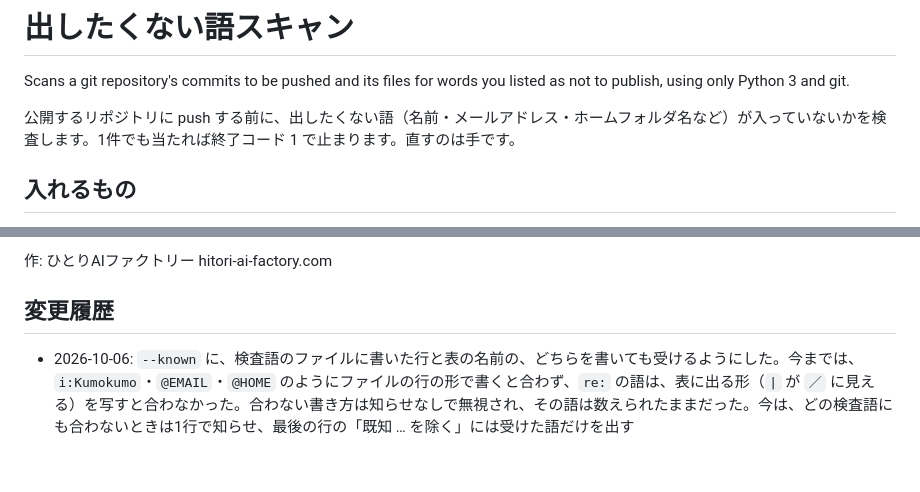
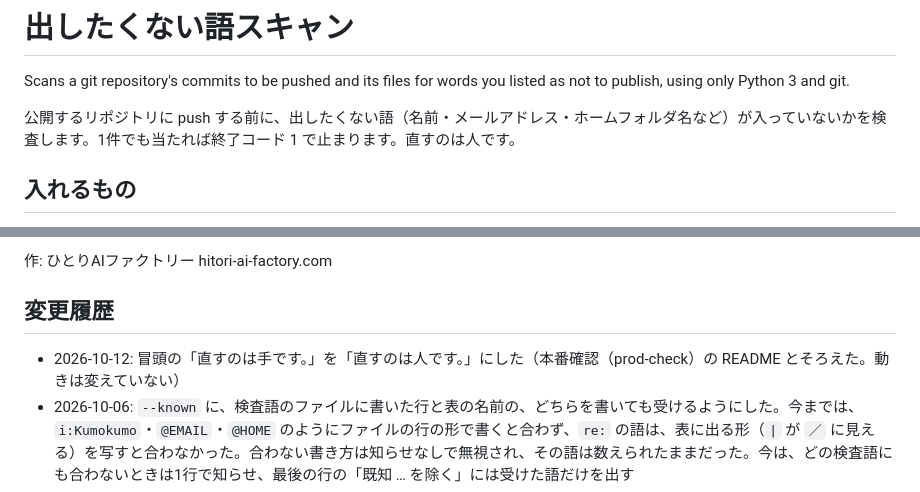
Before and after one commit to mhitori/haif-tools, a Markdown page: tools/word-scan/README.md, 2 parts joined by grey strips. Rendered like a GitHub page; blank space fills up the shorter version.

Commit message:
word-scan: README の冒頭の「直すのは手です。」を「直すのは人です。」にそろえる（本番確認の README と同じ言い方・動きは変えていない）。変更履歴に1行（2026-10-12）

```diff
--- a/tools/word-scan/README.md
+++ b/tools/word-scan/README.md
@@ -2,7 +2,7 @@
 
 Scans a git repository's commits to be pushed and its files for words you listed as not to publish, using only Python 3 and git.
 
-公開するリポジトリに push する前に、出したくない語（名前・メールアドレス・ホームフォルダ名など）が入っていないかを検査します。1件でも当たれば終了コード 1 で止まります。直すのは手です。
+公開するリポジトリに push する前に、出したくない語（名前・メールアドレス・ホームフォルダ名など）が入っていないかを検査します。1件でも当たれば終了コード 1 で止まります。直すのは人です。
 
 ## 入れるもの
 - 検査するリポジトリのフォルダ（`--repo`）
@@ -94,6 +94,7 @@ MIT License。動作や成果を保証するものではありません。
 作: ひとりAIファクトリー hitori-ai-factory.com
 
 ## 変更履歴
+- 2026-10-12: 冒頭の「直すのは手です。」を「直すのは人です。」にした（本番確認（prod-check）の README とそろえた。動きは変えていない）
 - 2026-10-06: `--known` に、検査語のファイルに書いた行と表の名前の、どちらを書いても受けるようにした。今までは、`i:Kumokumo`・`@EMAIL`・`@HOME` のようにファイルの行の形で書くと合わず、`re:` の語は、表に出る形（`|` が `／` に見える）を写すと合わなかった。合わない書き方は知らせなしで無視され、その語は数えられたままだった。今は、どの検査語にも合わないときは1行で知らせ、最後の行の「既知 … を除く」には受けた語だけを出す
 - 2026-10-06: `--tree` で、今の中身に検査できるファイルが1つも無いとき（`git add` の前・UTF-8 で読めるファイルが無いなど）に、ヒット合計 0・終了コード 0 で終わっていたのを、表のすぐあとに1行で知らせて、終了コード 2 で終わるようにした（コミットに当たりがあれば 1）。今の中身の表の見出しのファイルの数は、読めたファイルの数にした（飛ばしたファイルがあれば、その数も出す）
 - 2026-10-05: まだ push したことのないリポジトリ（`origin/main` が無い）で、検査の前にエラーで落ちていたのを直した。全部のコミットを差分として検査する。検査できなかったときは、1行で知らせて終了コード 2 で終わる
```
